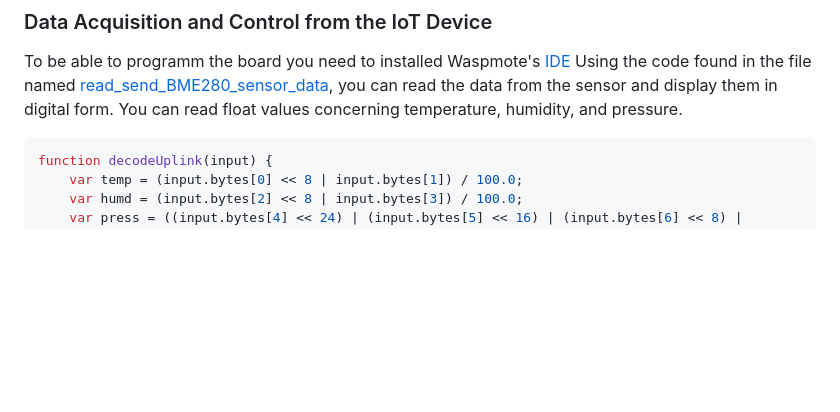
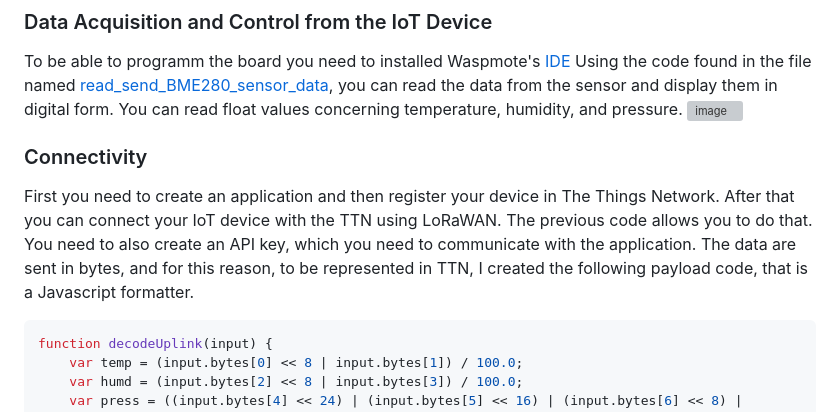
Before and after one commit to achlmang/AgriWeatherStation, a Markdown page: README.md, the part around the change printed below. Drawn GitHub-style; blank space fills up the shorter version; grey boxes are pictures that could not be loaded.

````diff
--- a/README.md
+++ b/README.md
@@ -18,6 +18,11 @@ For more detailed information, please refer to the following guides from Libeliu
 ### Data Acquisition and Control from the IoT Device
 To be able to programm the board you need to installed Waspmote's [IDE](https://development.libelium.com/ide-user-guide)
 Using the code found in the file named [read_send_BME280_sensor_data](https://github.com/Comebackerino/AgriWeatherStation/blob/main/read_send_BME280_sensor_data.cpp), you can read the data from the sensor and display them in digital form. You can read float values concerning temperature, humidity, and pressure.
+![image](https://github.com/Comebackerino/AgriWeatherStation/assets/145468982/02eef3c9-6259-4609-b06d-fc2331b8c00e)
+
+### Connectivity
+First you need to create an application and then register your device in The Things Network. After that you can connect your IoT device with the TTN using LoRaWAN. The previous code allows you to do that. You need to also create an API key, which you need to communicate with the application.
+The data are sent in bytes, and for this reason, to be represented in TTN, I created the following payload code, that is a Javascript formatter.
 ```js
 function decodeUplink(input) {
     var temp = (input.bytes[0] << 8 | input.bytes[1]) / 100.0;
````
Also changed, not shown: other parts of README.md (+0 -2 lines).
